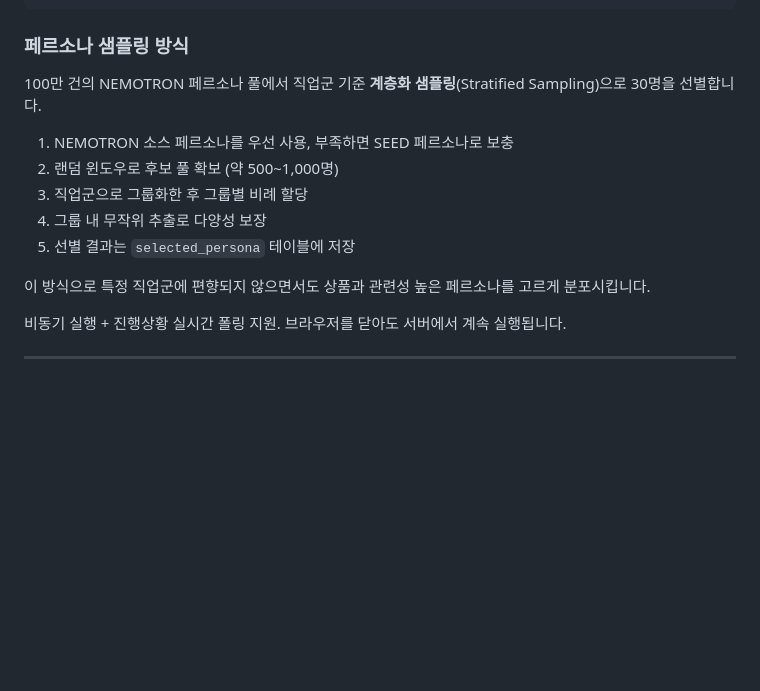
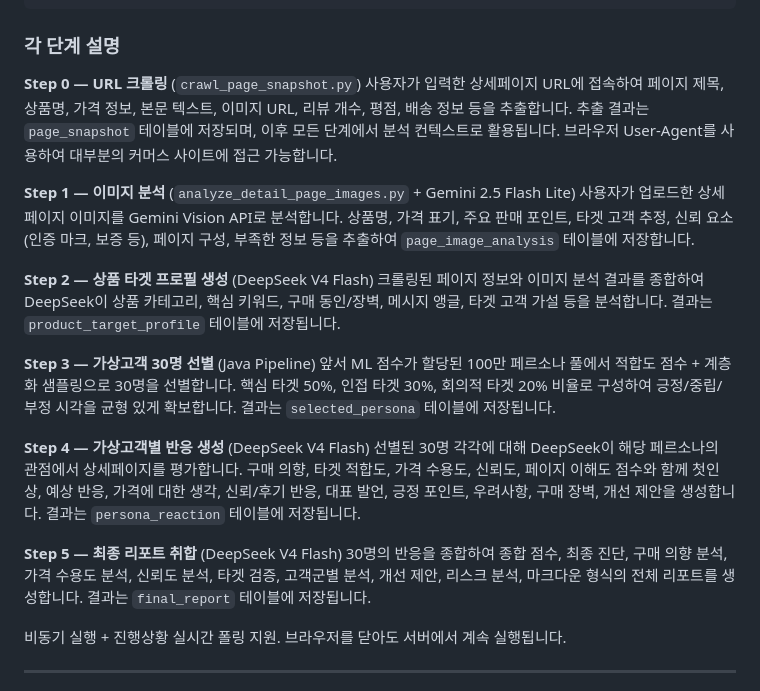
Before and after one commit to sesungg/PreCustomer, a Markdown page: README.md, the part around the change. GitHub-like rendering; blank space fills up the shorter version.

Commit message:
docs: 리포트 생성 파이프라인 6단계 상세 설명 추가
- Step 0~5 각 단계별 입력/출력/처리 내용
- 사용 모델 및 저장 테이블 명시
- 중복 샘플링 설명 제거

Co-Authored-By: Claude Opus 4.7 <noreply@anthropic.com>

````diff
--- a/README.md
+++ b/README.md
@@ -103,17 +103,25 @@ H2 콘솔: `http://localhost:8080/h2-console` (JDBC URL: `jdbc:h2:mem:precustome
   → 완료 → 리포트 화면에서 차트/분석/가상고객별 상세 확인
 ```
 
-### 페르소나 샘플링 방식
+### 각 단계 설명
 
-100만 건의 NEMOTRON 페르소나 풀에서 직업군 기준 **계층화 샘플링**(Stratified Sampling)으로 30명을 선별합니다.
+**Step 0 — URL 크롤링** (`crawl_page_snapshot.py`)
+사용자가 입력한 상세페이지 URL에 접속하여 페이지 제목, 상품명, 가격 정보, 본문 텍스트, 이미지 URL, 리뷰 개수, 평점, 배송 정보 등을 추출합니다. 추출 결과는 `page_snapshot` 테이블에 저장되며, 이후 모든 단계에서 분석 컨텍스트로 활용됩니다. 브라우저 User-Agent를 사용하여 대부분의 커머스 사이트에 접근 가능합니다.
 
-1. NEMOTRON 소스 페르소나를 우선 사용, 부족하면 SEED 페르소나로 보충
-2. 랜덤 윈도우로 후보 풀 확보 (약 500~1,000명)
-3. 직업군으로 그룹화한 후 그룹별 비례 할당
-4. 그룹 내 무작위 추출로 다양성 보장
-5. 선별 결과는 `selected_persona` 테이블에 저장
+**Step 1 — 이미지 분석** (`analyze_detail_page_images.py` + Gemini 2.5 Flash Lite)
+사용자가 업로드한 상세페이지 이미지를 Gemini Vision API로 분석합니다. 상품명, 가격 표기, 주요 판매 포인트, 타겟 고객 추정, 신뢰 요소(인증 마크, 보증 등), 페이지 구성, 부족한 정보 등을 추출하여 `page_image_analysis` 테이블에 저장합니다.
 
-이 방식으로 특정 직업군에 편향되지 않으면서도 상품과 관련성 높은 페르소나를 고르게 분포시킵니다.
+**Step 2 — 상품 타겟 프로필 생성** (DeepSeek V4 Flash)
+크롤링된 페이지 정보와 이미지 분석 결과를 종합하여 DeepSeek이 상품 카테고리, 핵심 키워드, 구매 동인/장벽, 메시지 앵글, 타겟 고객 가설 등을 분석합니다. 결과는 `product_target_profile` 테이블에 저장됩니다.
+
+**Step 3 — 가상고객 30명 선별** (Java Pipeline)
+앞서 ML 점수가 할당된 100만 페르소나 풀에서 적합도 점수 + 계층화 샘플링으로 30명을 선별합니다. 핵심 타겟 50%, 인접 타겟 30%, 회의적 타겟 20% 비율로 구성하여 긍정/중립/부정 시각을 균형 있게 확보합니다. 결과는 `selected_persona` 테이블에 저장됩니다.
+
+**Step 4 — 가상고객별 반응 생성** (DeepSeek V4 Flash)
+선별된 30명 각각에 대해 DeepSeek이 해당 페르소나의 관점에서 상세페이지를 평가합니다. 구매 의향, 타겟 적합도, 가격 수용도, 신뢰도, 페이지 이해도 점수와 함께 첫인상, 예상 반응, 가격에 대한 생각, 신뢰/후기 반응, 대표 발언, 긍정 포인트, 우려사항, 구매 장벽, 개선 제안을 생성합니다. 결과는 `persona_reaction` 테이블에 저장됩니다.
+
+**Step 5 — 최종 리포트 취합** (DeepSeek V4 Flash)
+30명의 반응을 종합하여 종합 점수, 최종 진단, 구매 의향 분석, 가격 수용도 분석, 신뢰도 분석, 타겟 검증, 고객군별 분석, 개선 제안, 리스크 분석, 마크다운 형식의 전체 리포트를 생성합니다. 결과는 `final_report` 테이블에 저장됩니다.
 
 비동기 실행 + 진행상황 실시간 폴링 지원. 브라우저를 닫아도 서버에서 계속 실행됩니다.
 
````
